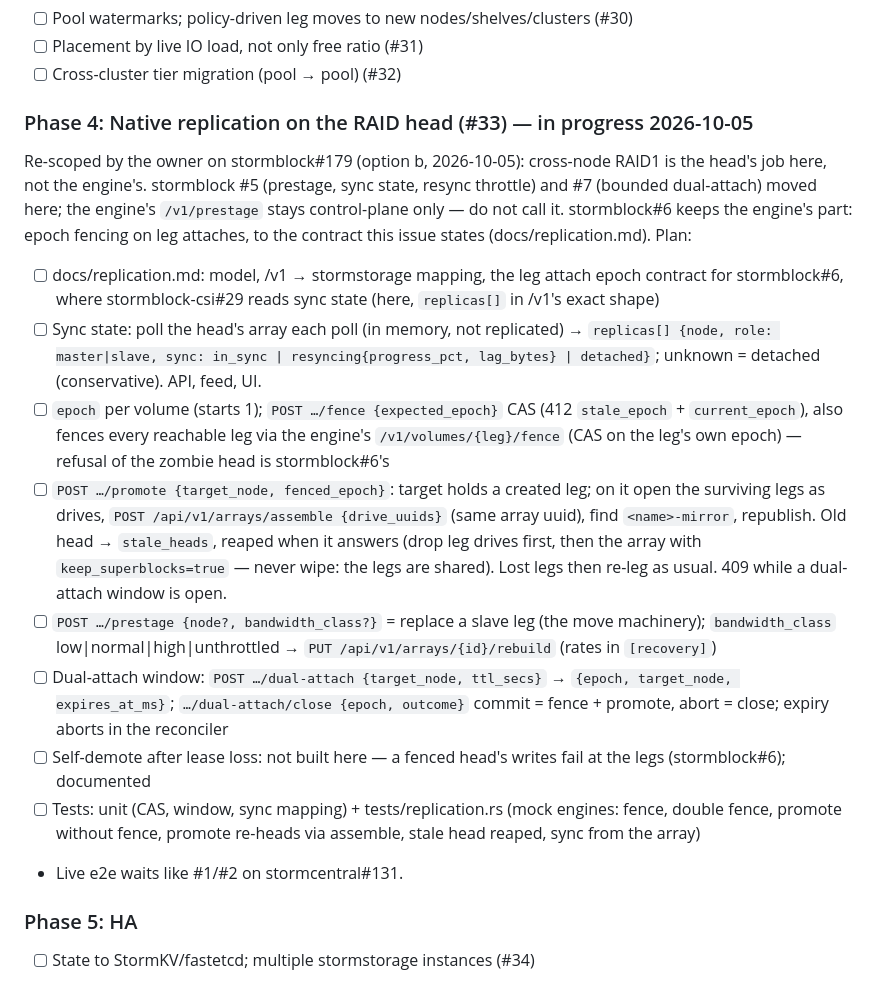
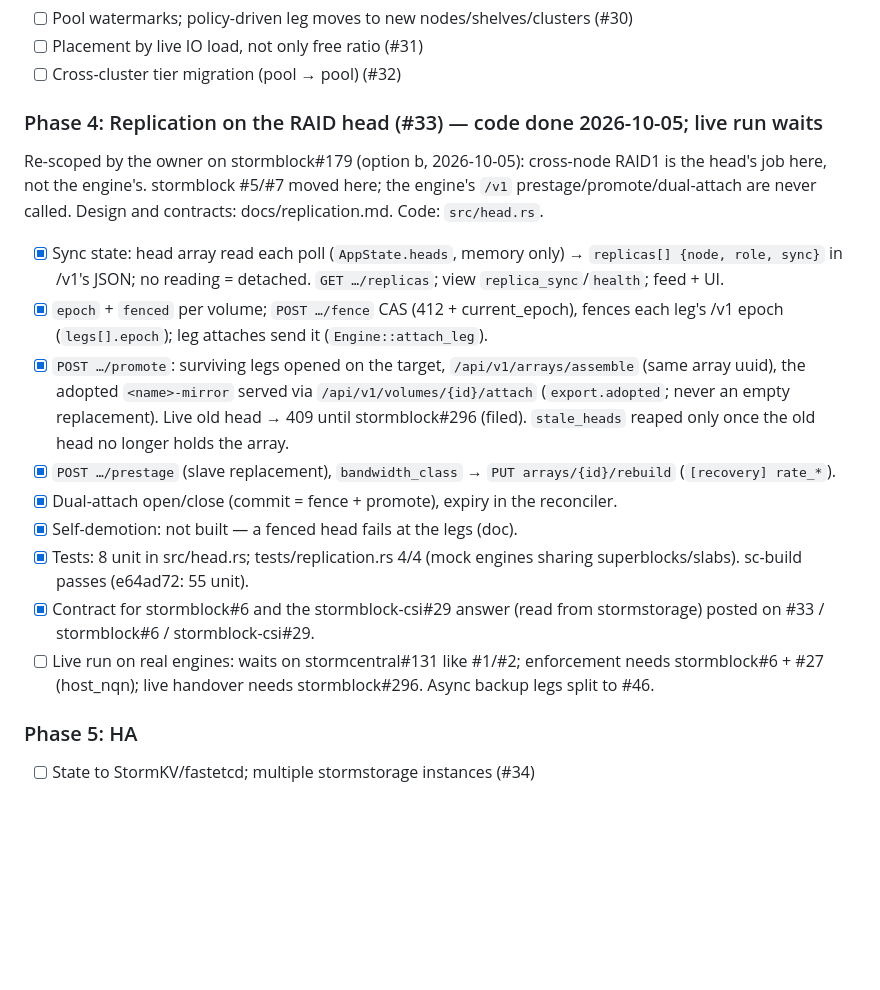
Before and after one commit to glennswest/stormstorage, a Markdown page: CLAUDE.md, the part around the change. Drawn GitHub-style; blank space fills up the shorter version.

Commit message:
docs: work plan — #33 code done; live run waits on stormcentral#131, stormblock#6/#296

```diff
--- a/CLAUDE.md
+++ b/CLAUDE.md
@@ -353,44 +353,35 @@ stormblock self-registered, or adopted) was polled bare.
 - [ ] Placement by live IO load, not only free ratio (#31)
 - [ ] Cross-cluster tier migration (pool → pool) (#32)
 
-### Phase 4: Native replication on the RAID head (#33) — in progress 2026-10-05
+### Phase 4: Replication on the RAID head (#33) — code done 2026-10-05; live run waits
 Re-scoped by the owner on stormblock#179 (option b, 2026-10-05): cross-node
-RAID1 is the head's job here, not the engine's. stormblock #5 (prestage,
-sync state, resync throttle) and #7 (bounded dual-attach) moved here; the
-engine's `/v1/prestage` stays control-plane only — do not call it.
-stormblock#6 keeps the engine's part: epoch fencing on leg attaches, to the
-contract this issue states (docs/replication.md). Plan:
-- [ ] docs/replication.md: model, /v1 → stormstorage mapping, the leg
-      attach epoch contract for stormblock#6, where stormblock-csi#29 reads
-      sync state (here, `replicas[]` in /v1's exact shape)
-- [ ] Sync state: poll the head's array each poll (in memory, not
-      replicated) → `replicas[] {node, role: master|slave, sync: in_sync |
-      resyncing{progress_pct, lag_bytes} | detached}`; unknown = detached
-      (conservative). API, feed, UI.
-- [ ] `epoch` per volume (starts 1); `POST …/fence {expected_epoch}` CAS
-      (412 `stale_epoch` + `current_epoch`), also fences every reachable
-      leg via the engine's `/v1/volumes/{leg}/fence` (CAS on the leg's own
-      epoch) — refusal of the zombie head is stormblock#6's
-- [ ] `POST …/promote {target_node, fenced_epoch}`: target holds a created
-      leg; on it open the surviving legs as drives, `POST
-      /api/v1/arrays/assemble {drive_uuids}` (same array uuid), find
-      `<name>-mirror`, republish. Old head → `stale_heads`, reaped when it
-      answers (drop leg drives first, then the array with
-      `keep_superblocks=true` — never wipe: the legs are shared). Lost
-      legs then re-leg as usual. 409 while a dual-attach window is open.
-- [ ] `POST …/prestage {node?, bandwidth_class?}` = replace a slave leg
-      (the move machinery); `bandwidth_class` low|normal|high|unthrottled
-      → `PUT /api/v1/arrays/{id}/rebuild` (rates in `[recovery]`)
-- [ ] Dual-attach window: `POST …/dual-attach {target_node, ttl_secs}` →
-      `{epoch, target_node, expires_at_ms}`; `…/dual-attach/close {epoch,
-      outcome}` commit = fence + promote, abort = close; expiry aborts in
-      the reconciler
-- [ ] Self-demote after lease loss: not built here — a fenced head's
-      writes fail at the legs (stormblock#6); documented
-- [ ] Tests: unit (CAS, window, sync mapping) + tests/replication.rs
-      (mock engines: fence, double fence, promote without fence, promote
-      re-heads via assemble, stale head reaped, sync from the array)
-- Live e2e waits like #1/#2 on stormcentral#131.
+RAID1 is the head's job here, not the engine's. stormblock #5/#7 moved
+here; the engine's `/v1` prestage/promote/dual-attach are never called.
+Design and contracts: docs/replication.md. Code: `src/head.rs`.
+- [x] Sync state: head array read each poll (`AppState.heads`, memory
+      only) → `replicas[] {node, role, sync}` in /v1's JSON; no reading =
+      detached. `GET …/replicas`; view `replica_sync`/`health`; feed + UI.
+- [x] `epoch` + `fenced` per volume; `POST …/fence` CAS (412 +
+      current_epoch), fences each leg's /v1 epoch (`legs[].epoch`); leg
+      attaches send it (`Engine::attach_leg`).
+- [x] `POST …/promote`: surviving legs opened on the target,
+      `/api/v1/arrays/assemble` (same array uuid), the adopted
+      `<name>-mirror` served via `/api/v1/volumes/{id}/attach`
+      (`export.adopted`; never an empty replacement). Live old head → 409
+      until stormblock#296 (filed). `stale_heads` reaped only once the old
+      head no longer holds the array.
+- [x] `POST …/prestage` (slave replacement), `bandwidth_class` →
+      `PUT arrays/{id}/rebuild` (`[recovery] rate_*`).
+- [x] Dual-attach open/close (commit = fence + promote), expiry in the
+      reconciler.
+- [x] Self-demotion: not built — a fenced head fails at the legs (doc).
+- [x] Tests: 8 unit in src/head.rs; tests/replication.rs 4/4 (mock engines
+      sharing superblocks/slabs). sc-build passes (e64ad72: 55 unit).
+- [x] Contract for stormblock#6 and the stormblock-csi#29 answer (read
+      from stormstorage) posted on #33 / stormblock#6 / stormblock-csi#29.
+- [ ] Live run on real engines: waits on stormcentral#131 like #1/#2;
+      enforcement needs stormblock#6 + #27 (host_nqn); live handover needs
+      stormblock#296. Async backup legs split to #46.
 
 ### Phase 5: HA
 - [ ] State to StormKV/fastetcd; multiple stormstorage instances (#34)
```
